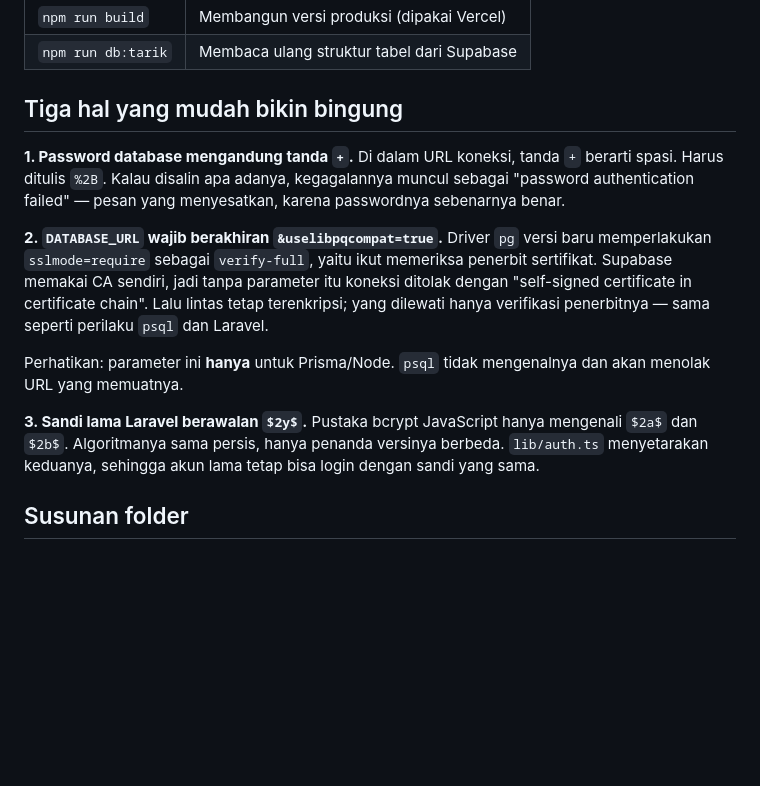
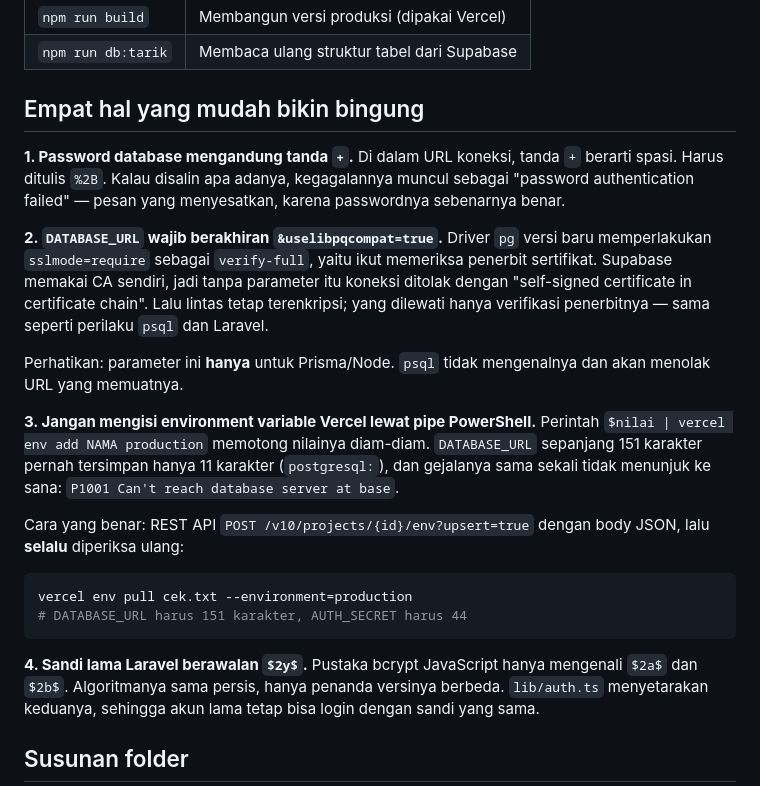
Before and after one commit to cateringtiska/Aplikasi-Penjualan-TC, a Markdown page: web/README.md, the part around the change. Rendered like a GitHub page; blank space fills up the shorter version.

Commit message:
Catat jebakan pengisian env var Vercel lewat pipe PowerShell
Nilai DATABASE_URL sepanjang 151 karakter tersimpan hanya 11 karakter, dan
gejalanya muncul sebagai P1001 Can't reach database server at base -- pesan
yang sama sekali tidak menunjuk ke penyebabnya.

Cara yang benar dicatat di README: REST API dengan body JSON, lalu selalu
diperiksa ulang lewat vercel env pull.

Co-Authored-By: Claude Opus 5 <noreply@anthropic.com>

````diff
--- a/web/README.md
+++ b/web/README.md
@@ -27,7 +27,7 @@ Buka http://localhost:3000.
 | `npm run build` | Membangun versi produksi (dipakai Vercel) |
 | `npm run db:tarik` | Membaca ulang struktur tabel dari Supabase |
 
-## Tiga hal yang mudah bikin bingung
+## Empat hal yang mudah bikin bingung
 
 **1. Password database mengandung tanda `+`.**
 Di dalam URL koneksi, tanda `+` berarti spasi. Harus ditulis `%2B`. Kalau
@@ -44,7 +44,21 @@ verifikasi penerbitnya — sama seperti perilaku `psql` dan Laravel.
 Perhatikan: parameter ini **hanya** untuk Prisma/Node. `psql` tidak
 mengenalnya dan akan menolak URL yang memuatnya.
 
-**3. Sandi lama Laravel berawalan `$2y$`.**
+**3. Jangan mengisi environment variable Vercel lewat pipe PowerShell.**
+Perintah `$nilai | vercel env add NAMA production` memotong nilainya diam-diam.
+`DATABASE_URL` sepanjang 151 karakter pernah tersimpan hanya 11 karakter
+(`postgresql:`), dan gejalanya sama sekali tidak menunjuk ke sana:
+`P1001 Can't reach database server at base`.
+
+Cara yang benar: REST API `POST /v10/projects/{id}/env?upsert=true` dengan
+body JSON, lalu **selalu** diperiksa ulang:
+
+```bash
+vercel env pull cek.txt --environment=production
+# DATABASE_URL harus 151 karakter, AUTH_SECRET harus 44
+```
+
+**4. Sandi lama Laravel berawalan `$2y$`.**
 Pustaka bcrypt JavaScript hanya mengenali `$2a$` dan `$2b$`. Algoritmanya
 sama persis, hanya penanda versinya berbeda. `lib/auth.ts` menyetarakan
 keduanya, sehingga akun lama tetap bisa login dengan sandi yang sama.
````
